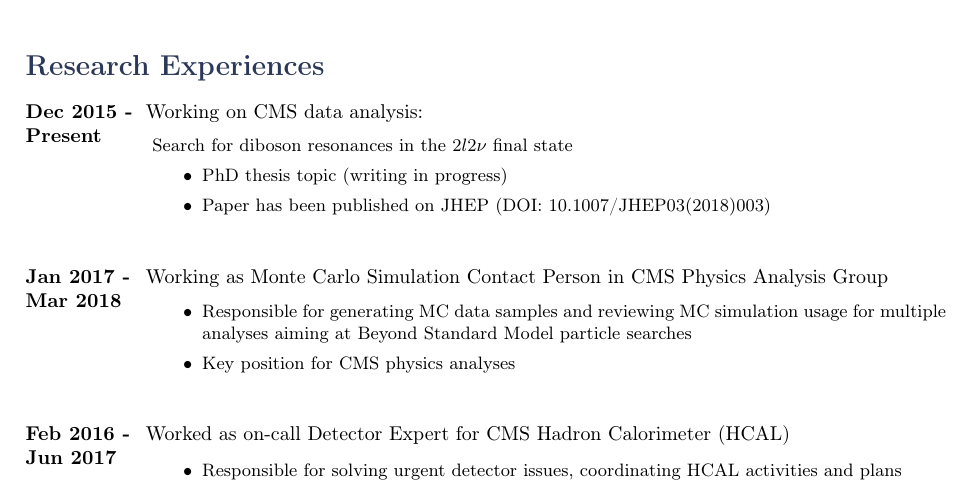
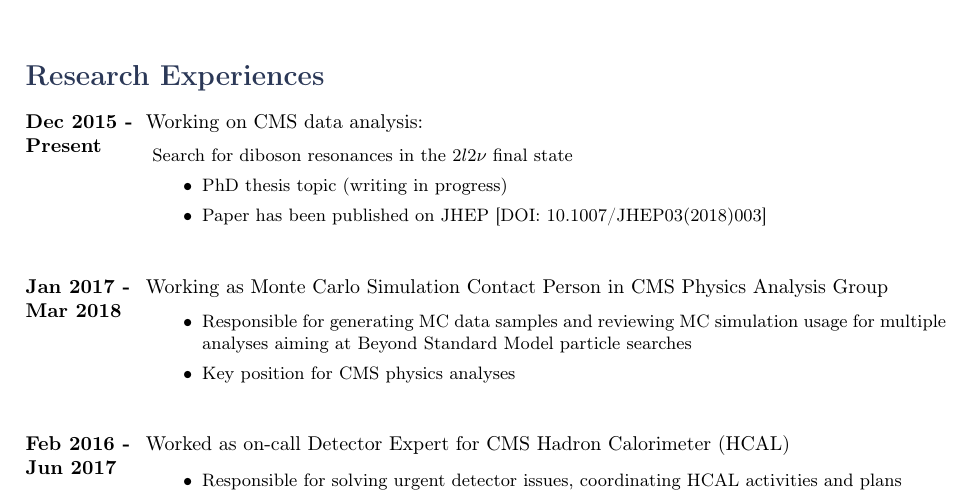
Before and after one commit to yw5mj/cv_yanchu, a LaTeX CV (cv_yanchu.tex): part of page 1 of 2, cut so that both start at the same text. Compiled offline with pdfLaTeX.

Commit message:
whatever

```diff
--- a/cv_yanchu.tex
+++ b/cv_yanchu.tex
@@ -96,7 +96,7 @@
 {Search for diboson resonances in the $2l2\nu$ final state
 \begin{itemize}
 \item PhD thesis topic (writing in progress)
-\item Paper has been published on JHEP (DOI: 10.1007/JHEP03(2018)003)%(\href{https://arxiv.org/abs/1711.04370}{\textit{arXiv link}})
+\item Paper has been published on JHEP [DOI: 10.1007/JHEP03(2018)003]%(\href{https://arxiv.org/abs/1711.04370}{\textit{arXiv link}})
 \end{itemize}}
 %------------------------------------------------
 \job
```
